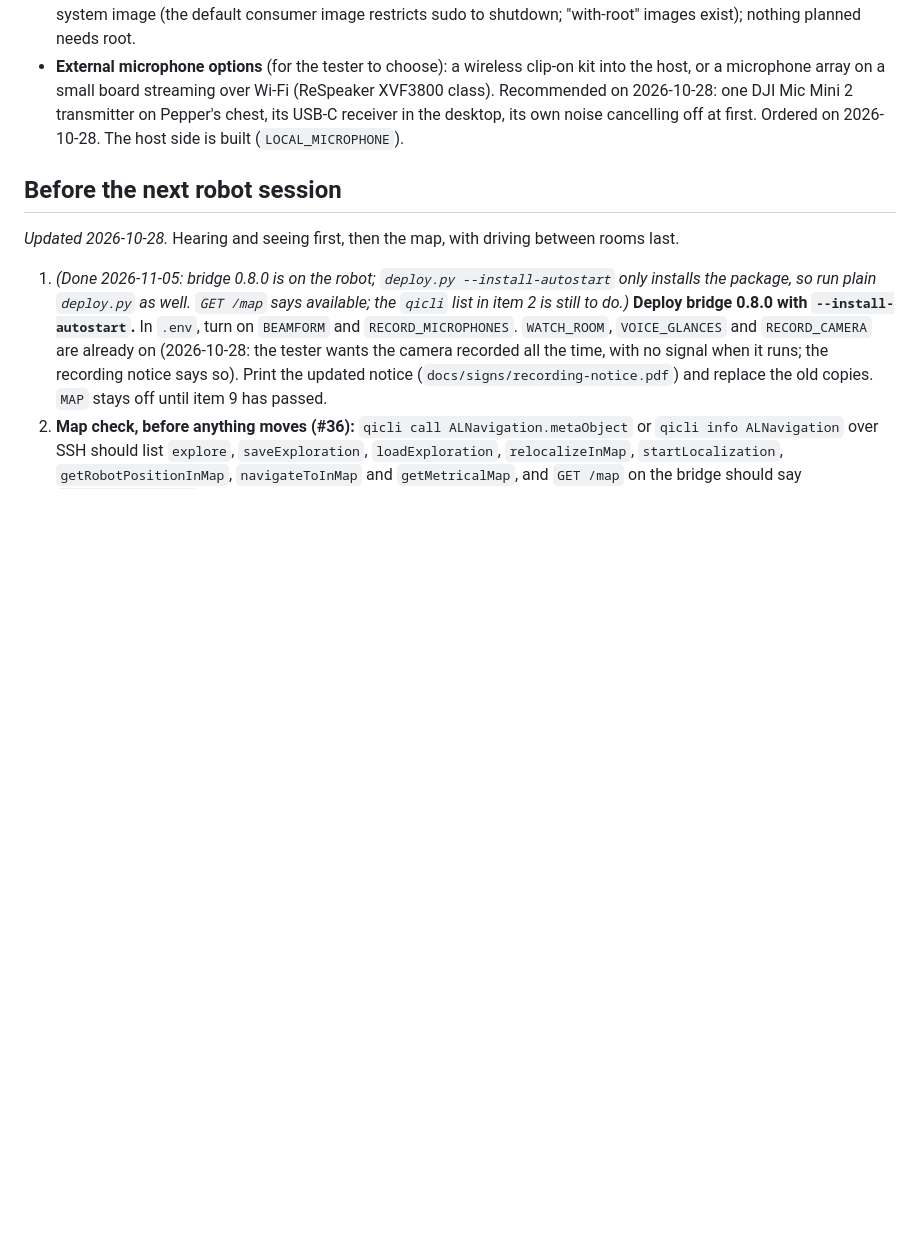
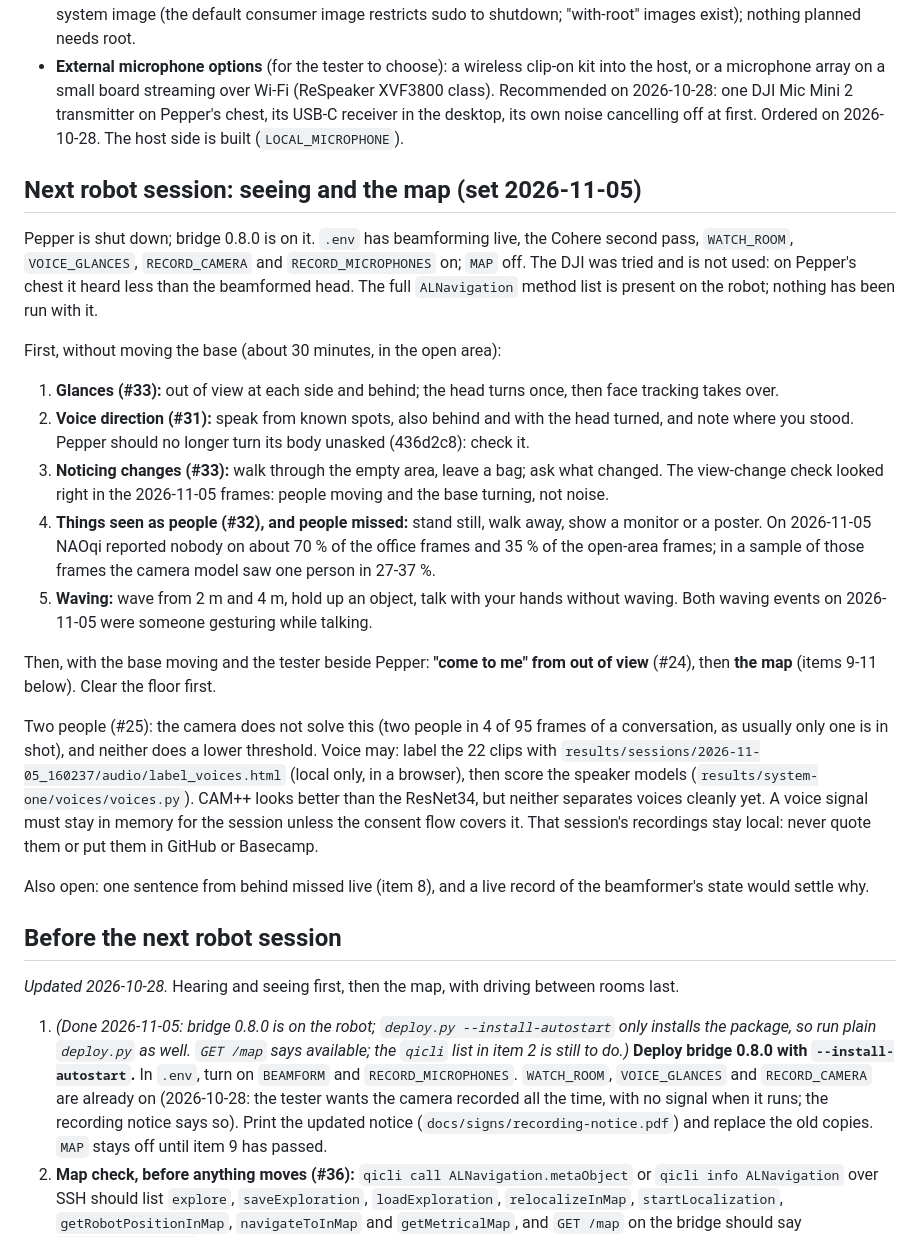
Before and after one commit to mfbergmann/PepperEvolution, a Markdown page: docs/HANDOFF.md, the part around the change. GitHub-like rendering; blank space fills up the shorter version.

Commit message:
HANDOFF: plan for the next robot session, seeing first, then the map
Co-Authored-By: Claude Opus 5.5 <noreply@anthropic.com>
Claude-Session: https://claude.ai/code/session_01AGhk6FSguAGsv4sFTUPmqi

```diff
--- a/docs/HANDOFF.md
+++ b/docs/HANDOFF.md
@@ -224,6 +224,24 @@ The tester ran one host run (`results/sessions/2026-10-22_164938`, 37 turns) in
 - **The micro-USB socket** (2026-10-27) is the head's serial console: an FTDI FT231X USB UART to `ttyS0`, where `agetty` runs at 115200, 38400 or 9600 baud with the banner "This is Pepper.". It is not a USB host; a webcam on an OTG adapter was not seen. It is useful for boot logs and as a way in without the network. Root on Pepper depends on the system image (the default consumer image restricts sudo to shutdown; "with-root" images exist); nothing planned needs root.
 - **External microphone options** (for the tester to choose): a wireless clip-on kit into the host, or a microphone array on a small board streaming over Wi-Fi (ReSpeaker XVF3800 class). Recommended on 2026-10-28: one DJI Mic Mini 2 transmitter on Pepper's chest, its USB-C receiver in the desktop, its own noise cancelling off at first. Ordered on 2026-10-28. The host side is built (`LOCAL_MICROPHONE`).
 
+## Next robot session: seeing and the map (set 2026-11-05)
+
+Pepper is shut down; bridge 0.8.0 is on it. `.env` has beamforming live, the Cohere second pass, `WATCH_ROOM`, `VOICE_GLANCES`, `RECORD_CAMERA` and `RECORD_MICROPHONES` on; `MAP` off. The DJI was tried and is not used: on Pepper's chest it heard less than the beamformed head. The full `ALNavigation` method list is present on the robot; nothing has been run with it.
+
+First, without moving the base (about 30 minutes, in the open area):
+
+1. **Glances (#33):** out of view at each side and behind; the head turns once, then face tracking takes over.
+2. **Voice direction (#31):** speak from known spots, also behind and with the head turned, and note where you stood. Pepper should no longer turn its body unasked (436d2c8): check it.
+3. **Noticing changes (#33):** walk through the empty area, leave a bag; ask what changed. The view-change check looked right in the 2026-11-05 frames: people moving and the base turning, not noise.
+4. **Things seen as people (#32), and people missed:** stand still, walk away, show a monitor or a poster. On 2026-11-05 NAOqi reported nobody on about 70 % of the office frames and 35 % of the open-area frames; in a sample of those frames the camera model saw one person in 27-37 %.
+5. **Waving:** wave from 2 m and 4 m, hold up an object, talk with your hands without waving. Both waving events on 2026-11-05 were someone gesturing while talking.
+
+Then, with the base moving and the tester beside Pepper: **"come to me" from out of view** (#24), then **the map** (items 9-11 below). Clear the floor first.
+
+Two people (#25): the camera does not solve this (two people in 4 of 95 frames of a conversation, as usually only one is in shot), and neither does a lower threshold. Voice may: label the 22 clips with `results/sessions/2026-11-05_160237/audio/label_voices.html` (local only, in a browser), then score the speaker models (`results/system-one/voices/voices.py`). CAM++ looks better than the ResNet34, but neither separates voices cleanly yet. A voice signal must stay in memory for the session unless the consent flow covers it. That session's recordings stay local: never quote them or put them in GitHub or Basecamp.
+
+Also open: one sentence from behind missed live (item 8), and a live record of the beamformer's state would settle why.
+
 ## Before the next robot session
 
 *Updated 2026-10-28.* Hearing and seeing first, then the map, with driving between rooms last.
```
